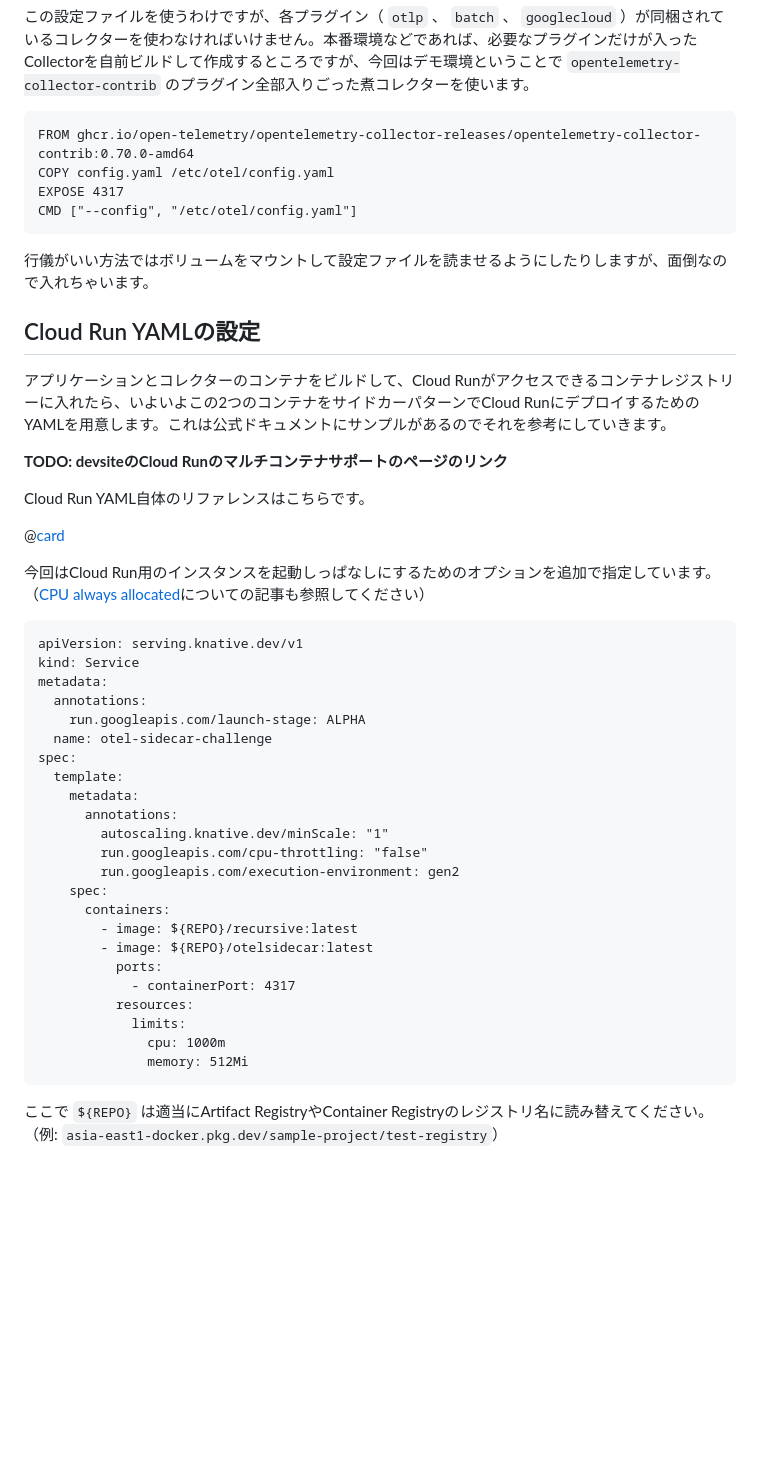
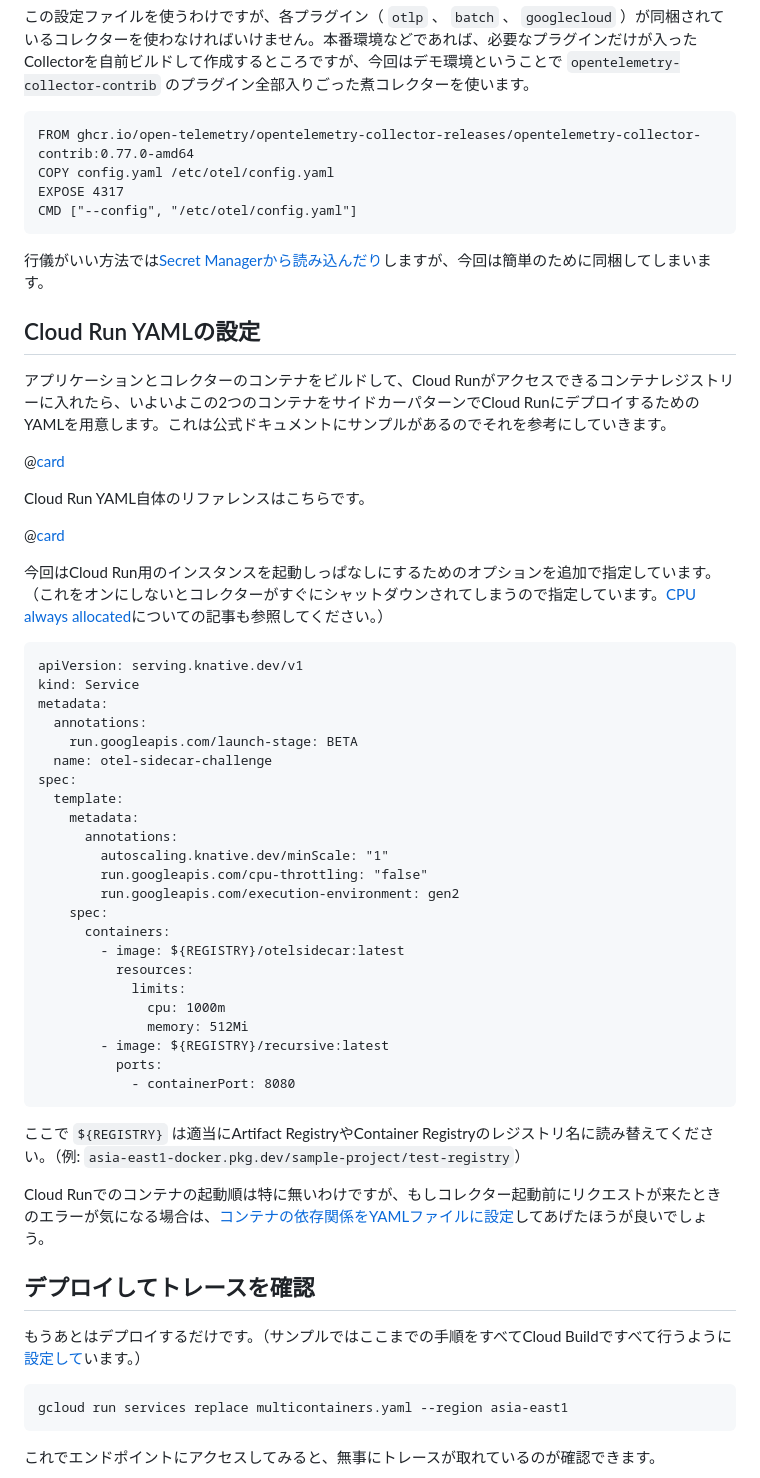
Before and after one commit to ymotongpoo/zenn.dev, a Markdown page: articles/20230324-cloud-run-otel.md, the part around one of its changes. Rendered like a GitHub page; blank space fills up the shorter version.

````diff
--- a/articles/20230324-cloud-run-otel.md
+++ b/articles/20230324-cloud-run-otel.md
@@ -81,32 +100,32 @@ service:
 この設定ファイルを使うわけですが、各プラグイン（ `otlp` 、 `batch` 、 `googlecloud` ）が同梱されているコレクターを使わなければいけません。本番環境などであれば、必要なプラグインだけが入ったCollectorを自前ビルドして作成するところですが、今回はデモ環境ということで `opentelemetry-collector-contrib` のプラグイン全部入りごった煮コレクターを使います。
 
 ```docker:Dockerfile
-FROM ghcr.io/open-telemetry/opentelemetry-collector-releases/opentelemetry-collector-contrib:0.70.0-amd64
+FROM ghcr.io/open-telemetry/opentelemetry-collector-releases/opentelemetry-collector-contrib:0.77.0-amd64
 COPY config.yaml /etc/otel/config.yaml
 EXPOSE 4317
 CMD ["--config", "/etc/otel/config.yaml"]
 ```
 
-行儀がいい方法ではボリュームをマウントして設定ファイルを読ませるようにしたりしますが、面倒なので入れちゃいます。
+行儀がいい方法では[Secret Managerから読み込んだり](https://cloud.google.com/run/docs/migrate/from-kubernetes?#config-maps)しますが、今回は簡単のために同梱してしまいます。
 
 ## Cloud Run YAMLの設定
 
 アプリケーションとコレクターのコンテナをビルドして、Cloud Runがアクセスできるコンテナレジストリーに入れたら、いよいよこの2つのコンテナをサイドカーパターンでCloud RunにデプロイするためのYAMLを用意します。これは公式ドキュメントにサンプルがあるのでそれを参考にしていきます。
 
-**TODO: devsiteのCloud Runのマルチコンテナサポートのページのリンク**
+@[card](https://cloud.google.com/run/docs/deploying#multicontainer-yaml)
 
 Cloud Run YAML自体のリファレンスはこちらです。
 
 @[card](https://cloud.google.com/run/docs/reference/yaml/v1)
 
-今回はCloud Run用のインスタンスを起動しっぱなしにするためのオプションを追加で指定しています。（[CPU always allocated](https://cloud.google.com/blog/ja/products/serverless/cloud-run-gets-always-on-cpu-allocation?hl=ja)についての記事も参照してください）
+今回はCloud Run用のインスタンスを起動しっぱなしにするためのオプションを追加で指定しています。（これをオンにしないとコレクターがすぐにシャットダウンされてしまうので指定しています。[CPU always allocated](https://cloud.google.com/blog/ja/products/serverless/cloud-run-gets-always-on-cpu-allocation?hl=ja)についての記事も参照してください。）
 
 ```yaml:multicontainers.yaml
 apiVersion: serving.knative.dev/v1
 kind: Service
 metadata:
   annotations:
-    run.googleapis.com/launch-stage: ALPHA
+    run.googleapis.com/launch-stage: BETA
   name: otel-sidecar-challenge
 spec:
   template:
@@ -117,14 +136,27 @@ spec:
         run.googleapis.com/execution-environment: gen2
     spec:
       containers:
-        - image: ${REPO}/recursive:latest
-        - image: ${REPO}/otelsidecar:latest
-          ports:
-            - containerPort: 4317
+        - image: ${REGISTRY}/otelsidecar:latest
           resources:
             limits:
               cpu: 1000m
               memory: 512Mi
+        - image: ${REGISTRY}/recursive:latest
+          ports:
+            - containerPort: 8080
 ```
 
-ここで `${REPO}` は適当にArtifact RegistryやContainer Registryのレジストリ名に読み替えてください。（例: `asia-east1-docker.pkg.dev/sample-project/test-registry`）
+ここで `${REGISTRY}` は適当にArtifact RegistryやContainer Registryのレジストリ名に読み替えてください。（例: `asia-east1-docker.pkg.dev/sample-project/test-registry`）
+
+Cloud Runでのコンテナの起動順は特に無いわけですが、もしコレクター起動前にリクエストが来たときのエラーが気になる場合は、[コンテナの依存関係をYAMLファイルに設定](https://cloud.google.com/run/docs/configuring/containers#container-ordering)してあげたほうが良いでしょう。
+
+## デプロイしてトレースを確認
+
+もうあとはデプロイするだけです。（サンプルではここまでの手順をすべてCloud Buildですべて行うように[設定して](https://github.com/GoogleCloudPlatform/devrel-demos/blob/main/devops/otel-col-cloud-run-multicontainer/cloudbuild.yaml)います。）
+
+```console
+gcloud run services replace multicontainers.yaml --region asia-east1
+```
+
+これでエンドポイントにアクセスしてみると、無事にトレースが取れているのが確認できます。
+
````
Also changed, not shown: other parts of articles/20230324-cloud-run-otel.md (+68 -8 lines), images/20230516094305.png (added), images/20230516125242.png (added), images/20230516125422.png (added), images/20230516125512.png (added).
